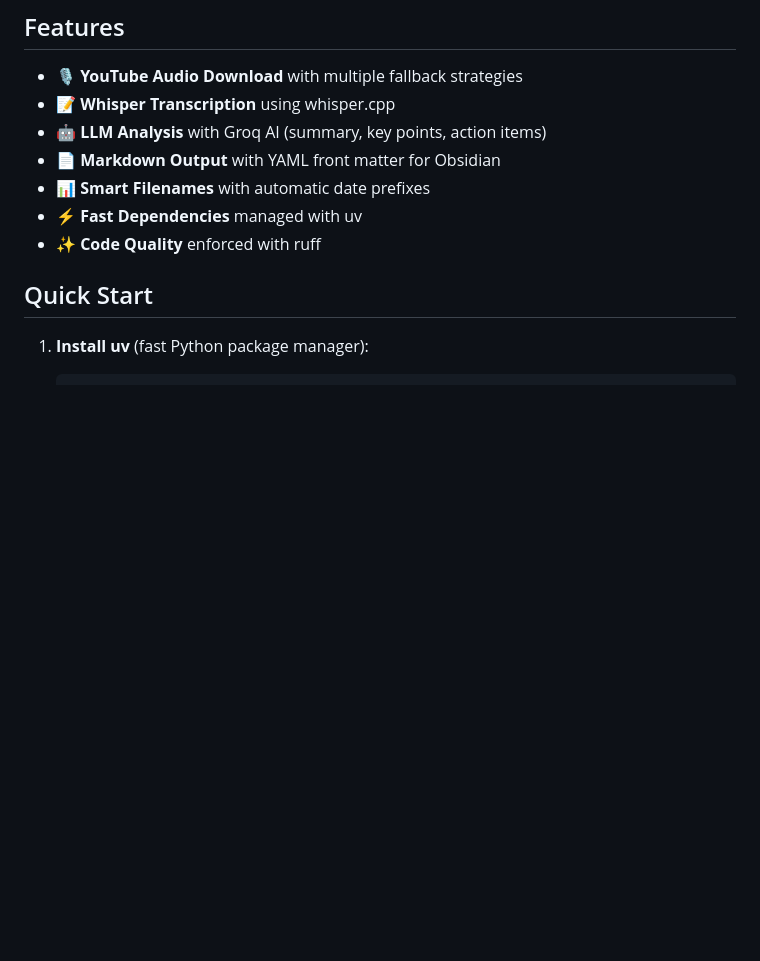
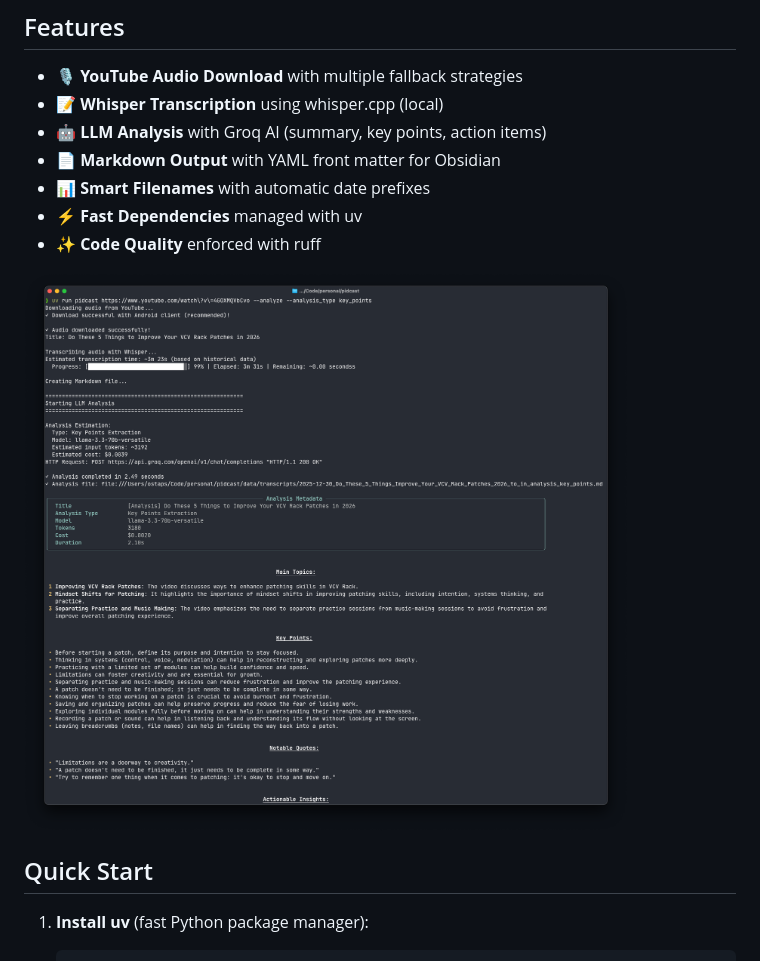
Before and after one commit to kintecus/pidcast, a Markdown page: README.md, the part around the change. GitHub-like rendering; pictures changed too: assets/screenshots/pidcast-example.png (added); blank space fills up the shorter version.

Commit message:
ADD: Screenshot

```diff
--- a/README.md
+++ b/README.md
@@ -5,12 +5,14 @@ A powerful YouTube transcription tool that downloads audio from YouTube videos a
 ## Features
 
 - 🎙️ **YouTube Audio Download** with multiple fallback strategies
-- 📝 **Whisper Transcription** using whisper.cpp
+- 📝 **Whisper Transcription** using whisper.cpp (local)
 - 🤖 **LLM Analysis** with Groq AI (summary, key points, action items)
 - 📄 **Markdown Output** with YAML front matter for Obsidian
 - 📊 **Smart Filenames** with automatic date prefixes
 - ⚡ **Fast Dependencies** managed with uv
 - ✨ **Code Quality** enforced with ruff
+
+![Pidcast example run](assets/screenshots/pidcast-example.png)
 
 ## Quick Start
 
```
